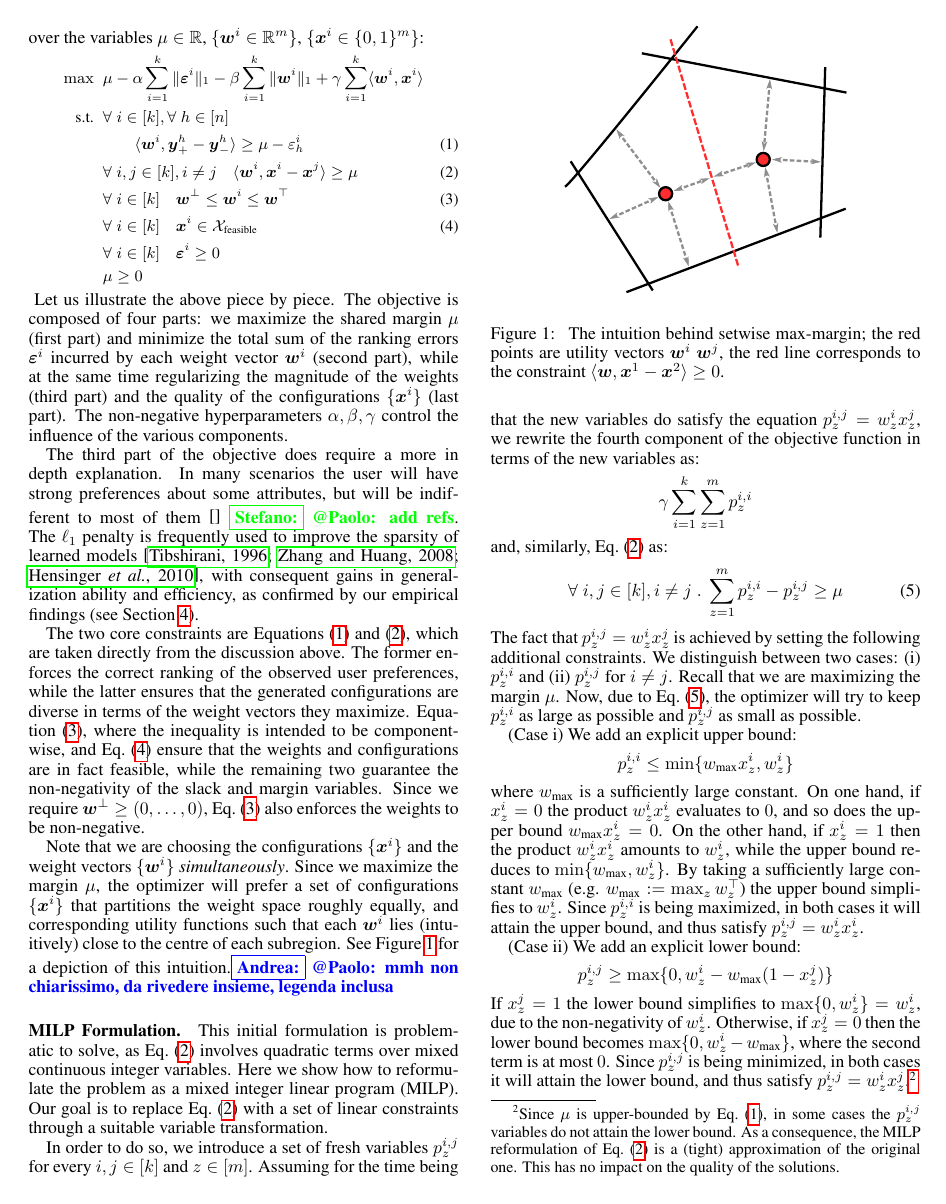
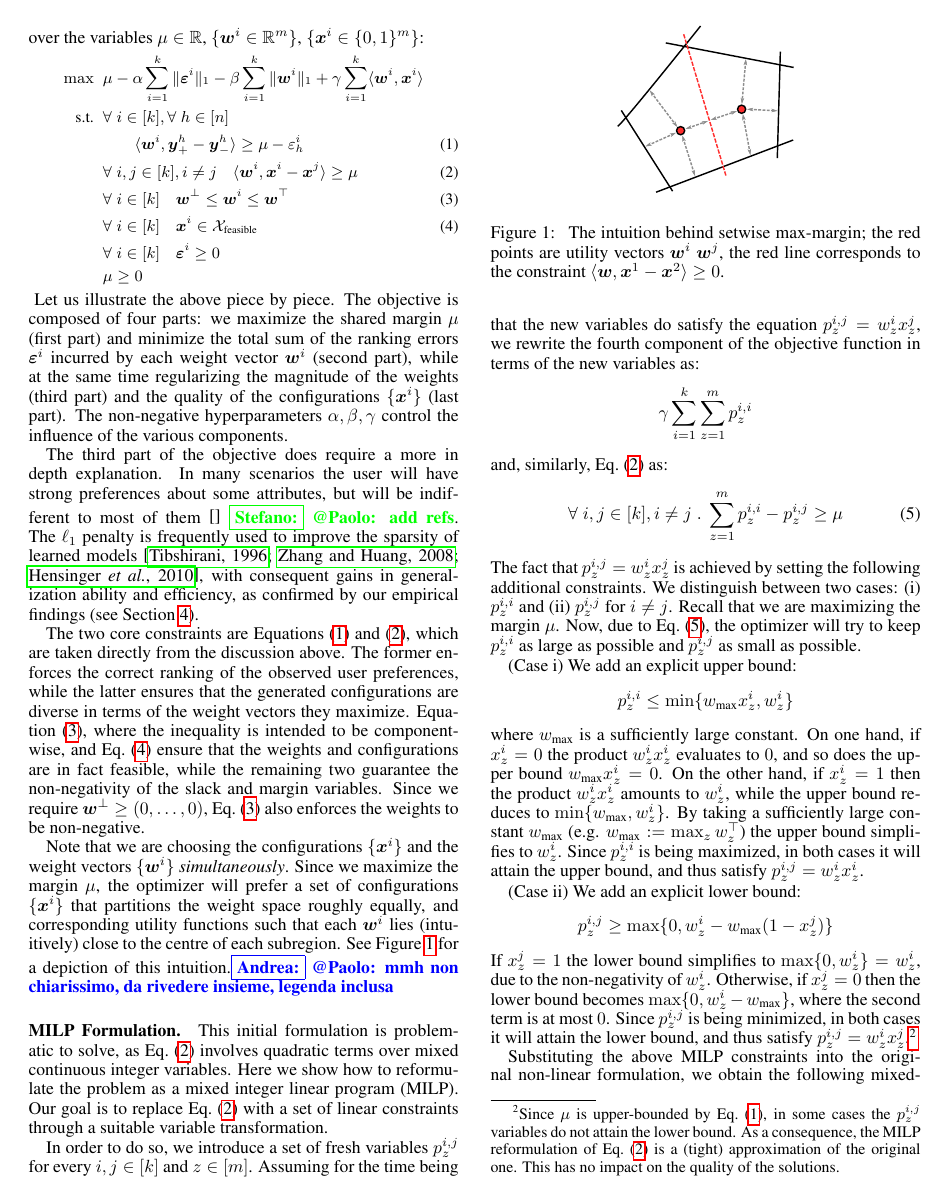
Before and after one commit to stefanoteso/setmargin, a LaTeX paper (paper/ijcai16.tex): page 3 of 9. Compiled offline with pdfLaTeX.

Commit message:
paper: shrink intuition.

```diff
--- a/paper/ijcai16.tex
+++ b/paper/ijcai16.tex
@@ -407,7 +407,7 @@ Figure~\ref{fig:setmargin} for a depiction of this intuition.\andrea{@Paolo: mmh
 
 \begin{figure}[t]
     \begin{center}
-        \includegraphics[width=16em]{figures/setmargin}
+        \includegraphics[width=10em]{figures/setmargin}
     \end{center}
     \caption{\label{fig:setmargin} The intuition behind setwise max-margin; the red points are utility vectors $\vw^{i}$ $\vw^{j}$, the red line corresponds to the constraint $\langle \vw, \vx^{1} - \vx^{2} \rangle \ge 0$.}
 \end{figure}
```
